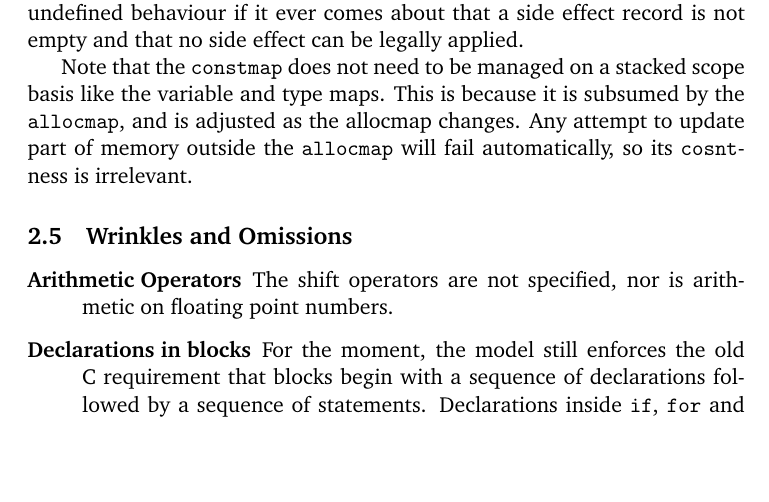
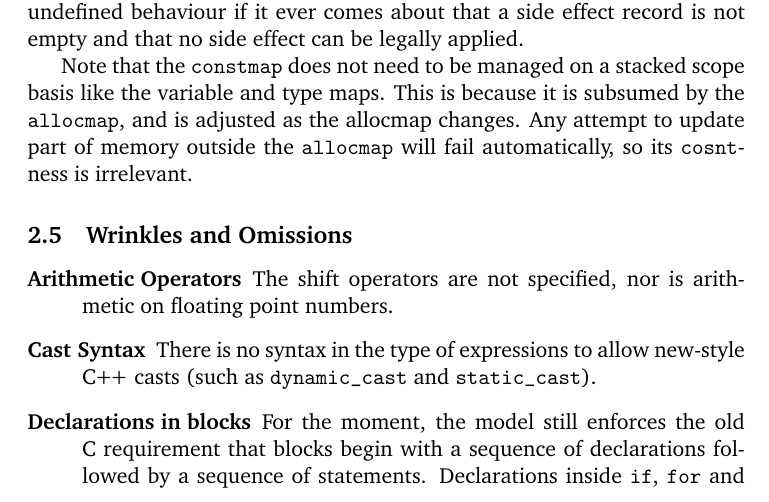
Before and after one commit to mn200/Cplusplus, a LaTeX document (docs/deliverable3-notes.tex): part of page 16 of 18, cut so that both start at the same text, the shorter picture padded with empty space. Compiled offline with LaTeX, dvips and Ghostscript.

Commit message:
Admit to absence of cast syntax.

```diff
--- a/docs/deliverable3-notes.tex
+++ b/docs/deliverable3-notes.tex
@@ -895,6 +895,9 @@ is irrelevant.
 \begin{description}
 \item[Arithmetic Operators]  The shift operators are not specified,
   nor is arithmetic on floating point numbers.
+\item[Cast Syntax] There is no syntax in the type of expressions to
+  allow new-style \cpp{} casts (such as \texttt{dynamic_cast} and
+  \texttt{static_cast}).
 \item[Declarations in blocks] For the moment, the model still enforces
   the old C requirement that blocks begin with a sequence of
   declarations followed by a sequence of statements.  Declarations
```
